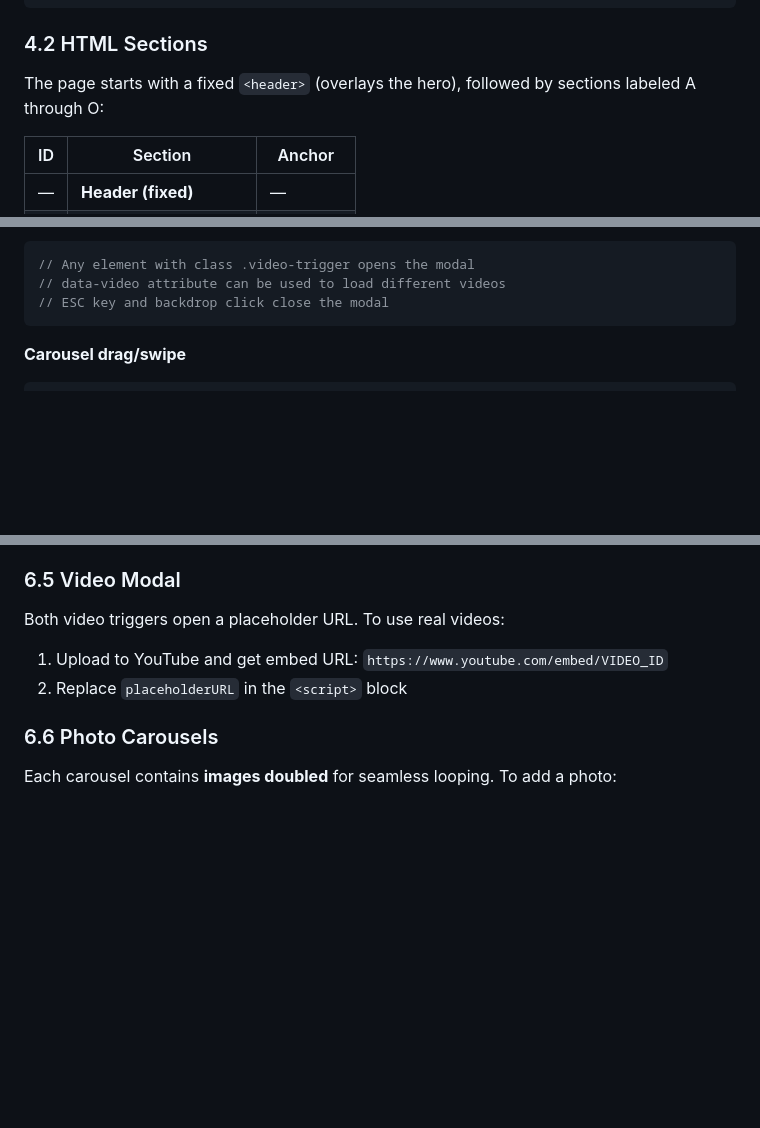
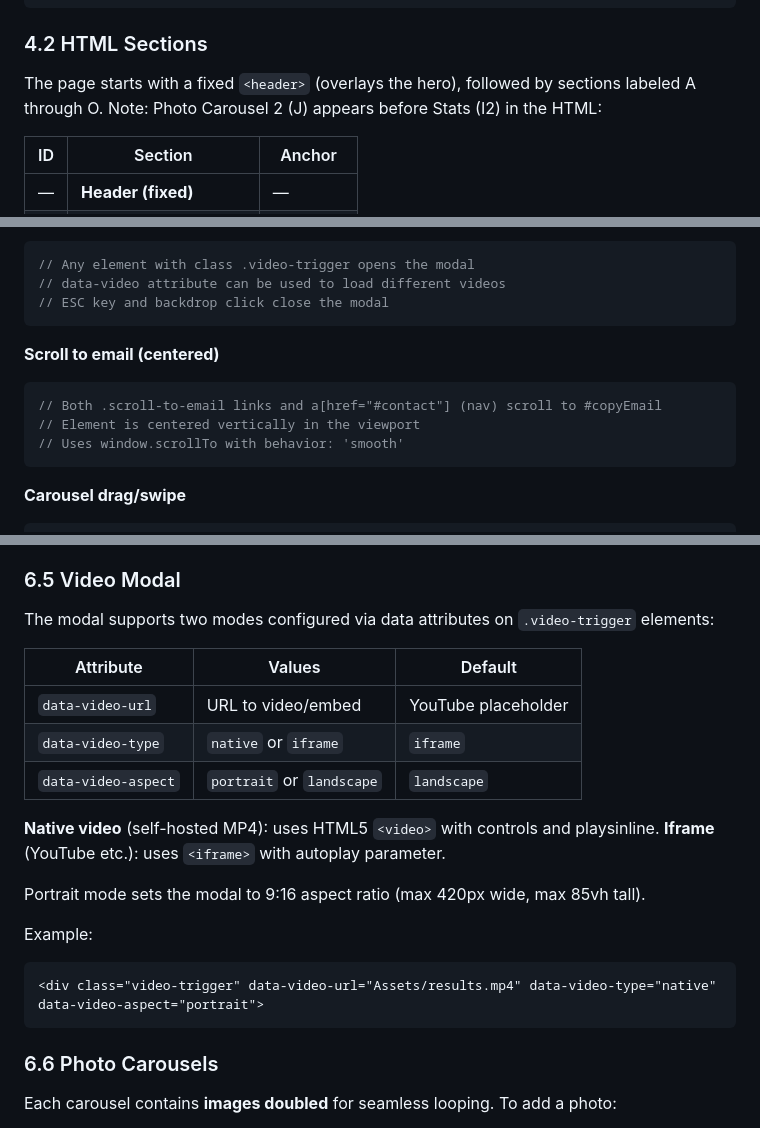
Before and after one commit to wonderwayofj/surfweb, a Markdown page: DOCS.md, 3 parts joined by grey strips. GitHub-like rendering; blank space fills up the shorter version.

Commit message:
Update docs: stats section, native video modal, scroll-to-email, results.mp4
Co-Authored-By: Claude Opus 4.6 <noreply@anthropic.com>

````diff
--- a/DOCS.md
+++ b/DOCS.md
@@ -229,7 +230,7 @@ tailwind.config = {
 
 ### 4.2 HTML Sections
 
-The page starts with a fixed `<header>` (overlays the hero), followed by sections labeled A through O:
+The page starts with a fixed `<header>` (overlays the hero), followed by sections labeled A through O. Note: Photo Carousel 2 (J) appears before Stats (I2) in the HTML:
 
 | ID   | Section                | Anchor     |
 |------|------------------------|------------|
@@ -297,6 +299,13 @@ navigator.clipboard.writeText('wonderwayofj@gmail.com')
 // Any element with class .video-trigger opens the modal
 // data-video attribute can be used to load different videos
 // ESC key and backdrop click close the modal
+```
+
+**Scroll to email (centered)**
+```js
+// Both .scroll-to-email links and a[href="#contact"] (nav) scroll to #copyEmail
+// Element is centered vertically in the viewport
+// Uses window.scrollTo with behavior: 'smooth'
 ```
 
 **Carousel drag/swipe**
@@ -510,10 +520,23 @@ The hero section uses a looping background video instead of a static image:
 
 ### 6.5 Video Modal
 
-Both video triggers open a placeholder URL. To use real videos:
+The modal supports two modes configured via data attributes on `.video-trigger` elements:
 
-1. Upload to YouTube and get embed URL: `https://www.youtube.com/embed/VIDEO_ID`
-2. Replace `placeholderURL` in the `<script>` block
+| Attribute           | Values                    | Default     |
+|---------------------|---------------------------|-------------|
+| `data-video-url`    | URL to video/embed        | YouTube placeholder |
+| `data-video-type`   | `native` or `iframe`      | `iframe`    |
+| `data-video-aspect` | `portrait` or `landscape` | `landscape` |
+
+**Native video** (self-hosted MP4): uses HTML5 `<video>` with controls and playsinline.
+**Iframe** (YouTube etc.): uses `<iframe>` with autoplay parameter.
+
+Portrait mode sets the modal to 9:16 aspect ratio (max 420px wide, max 85vh tall).
+
+Example:
+```html
+<div class="video-trigger" data-video-url="Assets/results.mp4" data-video-type="native" data-video-aspect="portrait">
+```
 
 ### 6.6 Photo Carousels
 
````
Also changed, not shown: other parts of DOCS.md (+3 -0 lines).
